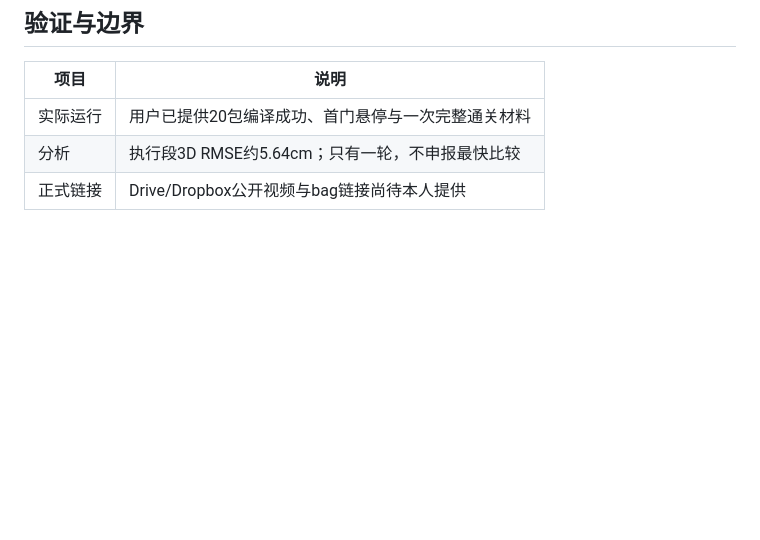
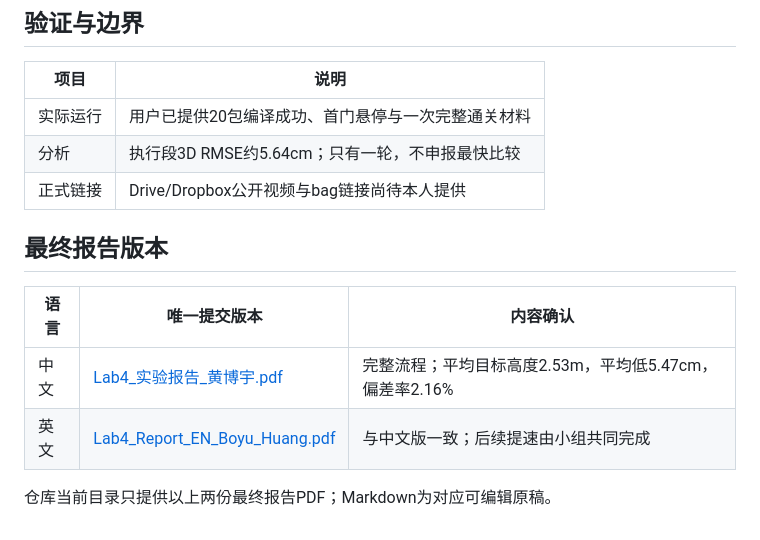
Before and after one commit to hbyhby123/vnav-personal, a Markdown page: lab4/deliverables/README.md, the part around the change. GitHub-like rendering; blank space fills up the shorter version.

Commit message:
Identify the two final Lab4 submission reports

```diff
--- a/lab4/deliverables/README.md
+++ b/lab4/deliverables/README.md
@@ -69,3 +69,13 @@
 | 实际运行 | 用户已提供20包编译成功、首门悬停与一次完整通关材料 |
 | 分析 | 执行段3D RMSE约5.64cm；只有一轮，不申报最快比较 |
 | 正式链接 | Drive/Dropbox公开视频与bag链接尚待本人提供 |
+
+
+## 最终报告版本
+
+| 语言 | 唯一提交版本 | 内容确认 |
+|---|---|---|
+| 中文 | [Lab4_实验报告_黄博宇.pdf](Lab4_实验报告_黄博宇.pdf) | 完整流程；平均目标高度2.53m，平均低5.47cm，偏差率2.16% |
+| 英文 | [Lab4_Report_EN_Boyu_Huang.pdf](Lab4_Report_EN_Boyu_Huang.pdf) | 与中文版一致；后续提速由小组共同完成 |
+
+仓库当前目录只提供以上两份最终报告PDF；Markdown为对应可编辑原稿。
```
